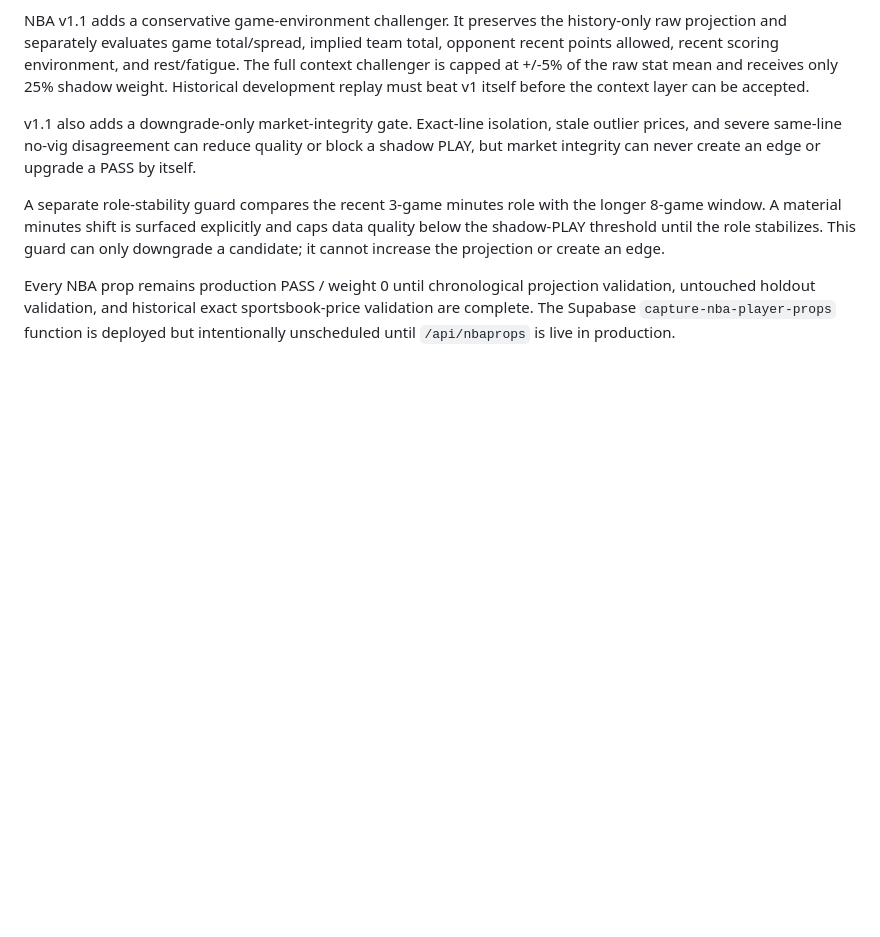
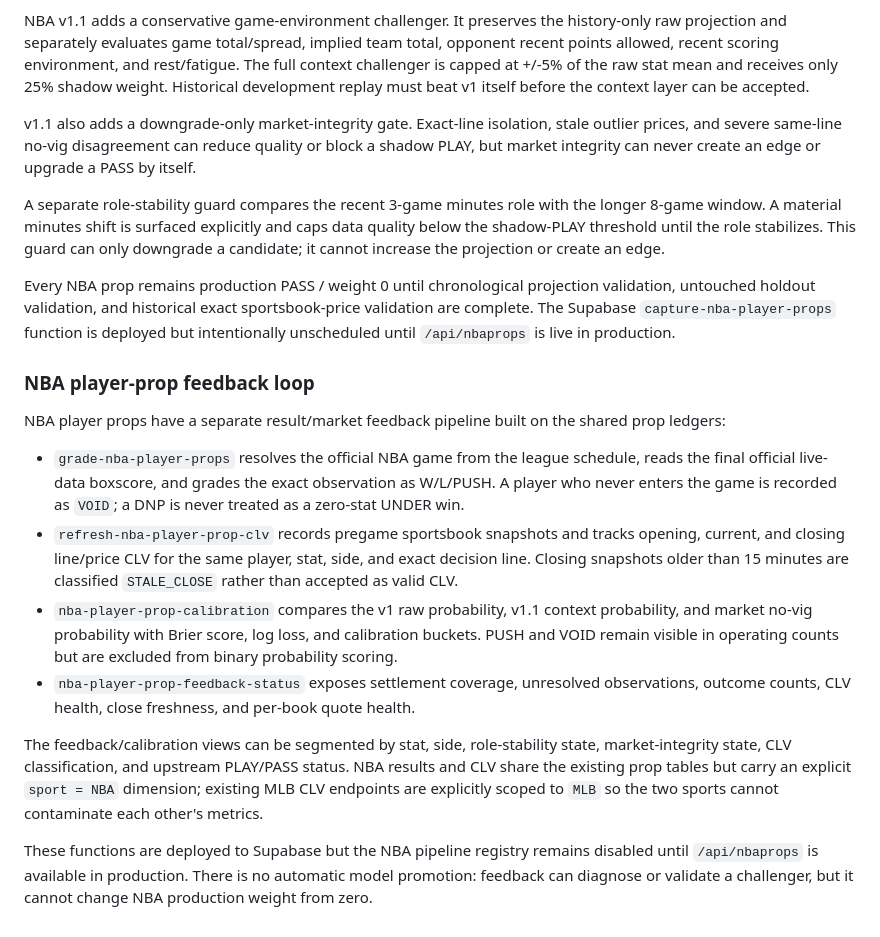
Before and after one commit to Ervinx55/sports-analytics-prediction-system, a Markdown page: sharp-service/README.md, the part around the change. Rendered like a GitHub page; blank space fills up the shorter version.

Commit message:
Document NBA prop settlement CLV and calibration loop

```diff
--- a/sharp-service/README.md
+++ b/sharp-service/README.md
@@ -200,3 +200,36 @@ projection validation, untouched holdout validation, and historical exact
 sportsbook-price validation are complete. The Supabase
 `capture-nba-player-props` function is deployed but intentionally unscheduled
 until `/api/nbaprops` is live in production.
+
+
+### NBA player-prop feedback loop
+
+NBA player props have a separate result/market feedback pipeline built on the
+shared prop ledgers:
+
+- `grade-nba-player-props` resolves the official NBA game from the league
+  schedule, reads the final official live-data boxscore, and grades the exact
+  observation as W/L/PUSH. A player who never enters the game is recorded as
+  `VOID`; a DNP is never treated as a zero-stat UNDER win.
+- `refresh-nba-player-prop-clv` records pregame sportsbook snapshots and
+  tracks opening, current, and closing line/price CLV for the same player,
+  stat, side, and exact decision line. Closing snapshots older than 15 minutes
+  are classified `STALE_CLOSE` rather than accepted as valid CLV.
+- `nba-player-prop-calibration` compares the v1 raw probability, v1.1
+  context probability, and market no-vig probability with Brier score,
+  log loss, and calibration buckets. PUSH and VOID remain visible in operating
+  counts but are excluded from binary probability scoring.
+- `nba-player-prop-feedback-status` exposes settlement coverage, unresolved
+  observations, outcome counts, CLV health, close freshness, and per-book quote
+  health.
+
+The feedback/calibration views can be segmented by stat, side, role-stability
+state, market-integrity state, CLV classification, and upstream PLAY/PASS
+status. NBA results and CLV share the existing prop tables but carry an
+explicit `sport = NBA` dimension; existing MLB CLV endpoints are explicitly
+scoped to `MLB` so the two sports cannot contaminate each other's metrics.
+
+These functions are deployed to Supabase but the NBA pipeline registry remains
+disabled until `/api/nbaprops` is available in production. There is no
+automatic model promotion: feedback can diagnose or validate a challenger, but
+it cannot change NBA production weight from zero.
```
